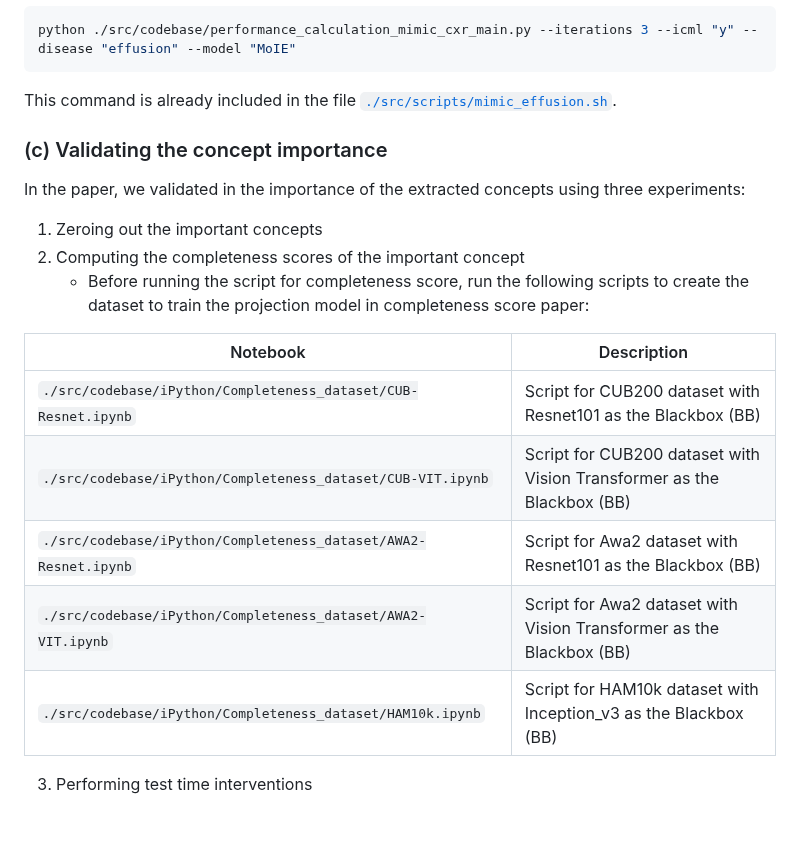
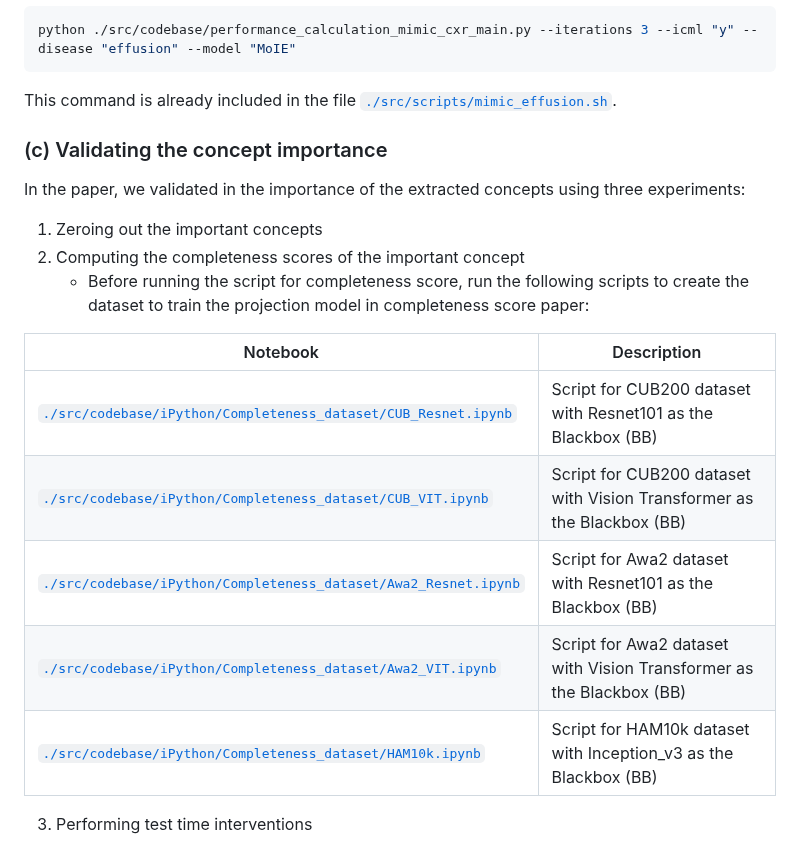
Before and after one commit to batmanlab/ICML-2023-Route-interpret-repeat, a Markdown page: README.md, the part around one of its changes. GitHub-like rendering; blank space fills up the shorter version.

```diff
--- a/README.md
+++ b/README.md
@@ -199,13 +199,13 @@ In the paper, we validated in the importance of the extracted concepts using thr
     * Before running the script for completeness score, run the following scripts to create the dataset to train the
       projection model in completeness score paper:
 
-| Notebook                                                        | Description                                                            |
-|-----------------------------------------------------------------|------------------------------------------------------------------------|
-| `./src/codebase/iPython/Completeness_dataset/CUB-Resnet.ipynb`  | Script for CUB200 dataset with Resnet101 as the Blackbox (BB)          |
-| `./src/codebase/iPython/Completeness_dataset/CUB-VIT.ipynb`     | Script for CUB200 dataset with Vision Transformer as the Blackbox (BB) |
-| `./src/codebase/iPython/Completeness_dataset/AWA2-Resnet.ipynb` | Script for Awa2 dataset with Resnet101 as the Blackbox (BB)            |
-| `./src/codebase/iPython/Completeness_dataset/AWA2-VIT.ipynb`    | Script for Awa2 dataset with Vision Transformer as the Blackbox (BB)   |
-| `./src/codebase/iPython/Completeness_dataset/HAM10k.ipynb`      | Script for HAM10k dataset with Inception_v3 as the Blackbox (BB)       |
+| Notebook                                                                                                                        | Description                                                            |
+|---------------------------------------------------------------------------------------------------------------------------------|------------------------------------------------------------------------|
+| [`./src/codebase/iPython/Completeness_dataset/CUB_Resnet.ipynb`](/src/codebase/iPython/Completeness_dataset/CUB_Resnet.ipynb)   | Script for CUB200 dataset with Resnet101 as the Blackbox (BB)          |
+| [`./src/codebase/iPython/Completeness_dataset/CUB_VIT.ipynb`](/src/codebase/iPython/Completeness_dataset/CUB_VIT.ipynb)         | Script for CUB200 dataset with Vision Transformer as the Blackbox (BB) |
+| [`./src/codebase/iPython/Completeness_dataset/Awa2_Resnet.ipynb`](/src/codebase/iPython/Completeness_dataset/Awa2_Resnet.ipynb) | Script for Awa2 dataset with Resnet101 as the Blackbox (BB)            |
+| [`./src/codebase/iPython/Completeness_dataset/Awa2_VIT.ipynb`](/src/codebase/iPython/Completeness_dataset/Awa2_VIT.ipynb)       | Script for Awa2 dataset with Vision Transformer as the Blackbox (BB)   |
+| [`./src/codebase/iPython/Completeness_dataset/HAM10k.ipynb`](/src/codebase/iPython/Completeness_dataset/HAM10k.ipynb)           | Script for HAM10k dataset with Inception_v3 as the Blackbox (BB)       |
 
 3. Performing test time interventions
 
```
Also changed, not shown: other parts of README.md (+1 -1 lines).
